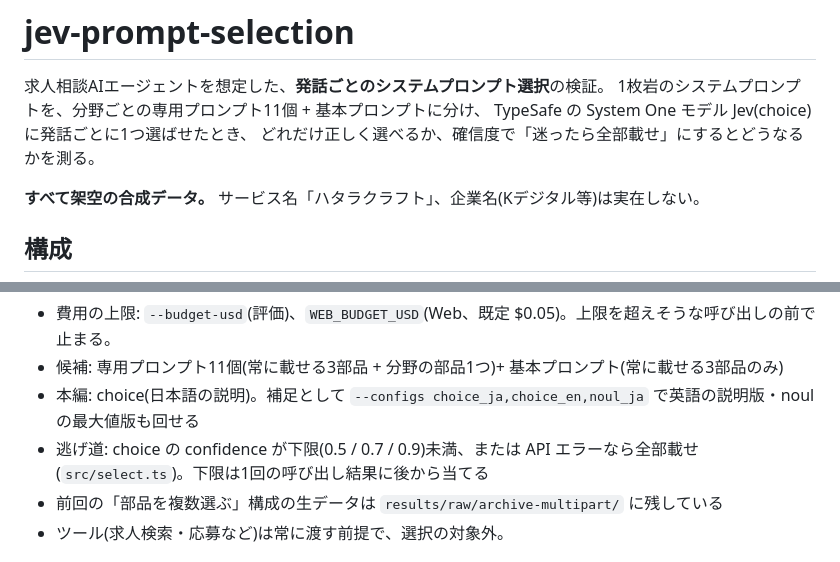
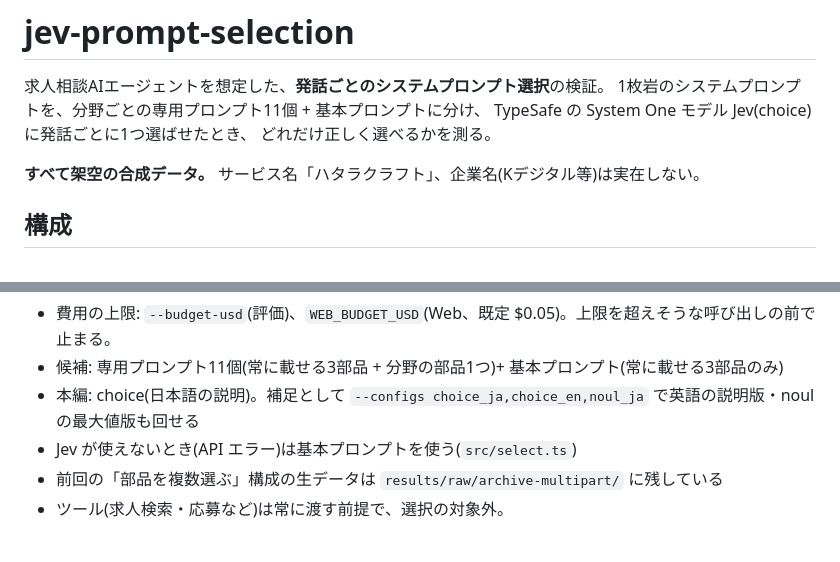
Before and after one commit to milkmaccya2/jev-prompt-selection, a Markdown page: README.md, 2 parts joined by grey strips. Rendered like a GitHub page.

```diff
--- a/README.md
+++ b/README.md
@@ -3,7 +3,7 @@
 求人相談AIエージェントを想定した、**発話ごとのシステムプロンプト選択**の検証。
 1枚岩のシステムプロンプトを、分野ごとの専用プロンプト11個 + 基本プロンプトに分け、
 TypeSafe の System One モデル Jev(choice)に発話ごとに1つ選ばせたとき、
-どれだけ正しく選べるか、確信度で「迷ったら全部載せ」にするとどうなるかを測る。
+どれだけ正しく選べるかを測る。
 
 **すべて架空の合成データ。** サービス名「ハタラクラフト」、企業名(Kデジタル等)は実在しない。
 
@@ -32,7 +32,7 @@ npm run web                                   # http://localhost:4319 振り分
 - 費用の上限: `--budget-usd`(評価)、`WEB_BUDGET_USD`(Web、既定 $0.05)。上限を超えそうな呼び出しの前で止まる。
 - 候補: 専用プロンプト11個(常に載せる3部品 + 分野の部品1つ)+ 基本プロンプト(常に載せる3部品のみ)
 - 本編: choice(日本語の説明)。補足として `--configs choice_ja,choice_en,noul_ja` で英語の説明版・noul の最大値版も回せる
-- 逃げ道: choice の confidence が下限(0.5 / 0.7 / 0.9)未満、または API エラーなら全部載せ(`src/select.ts`)。下限は1回の呼び出し結果に後から当てる
+- Jev が使えないとき(API エラー)は基本プロンプトを使う(`src/select.ts`)
 - 前回の「部品を複数選ぶ」構成の生データは `results/raw/archive-multipart/` に残している
 - ツール(求人検索・応募など)は常に渡す前提で、選択の対象外。
 
```
Also changed, not shown: results/findings.md (+2 -3 lines), results/summary.md (+9 -14 lines), results/chart-cutoff.png (deleted), results/chart-part-miss.png, 7 other files.
